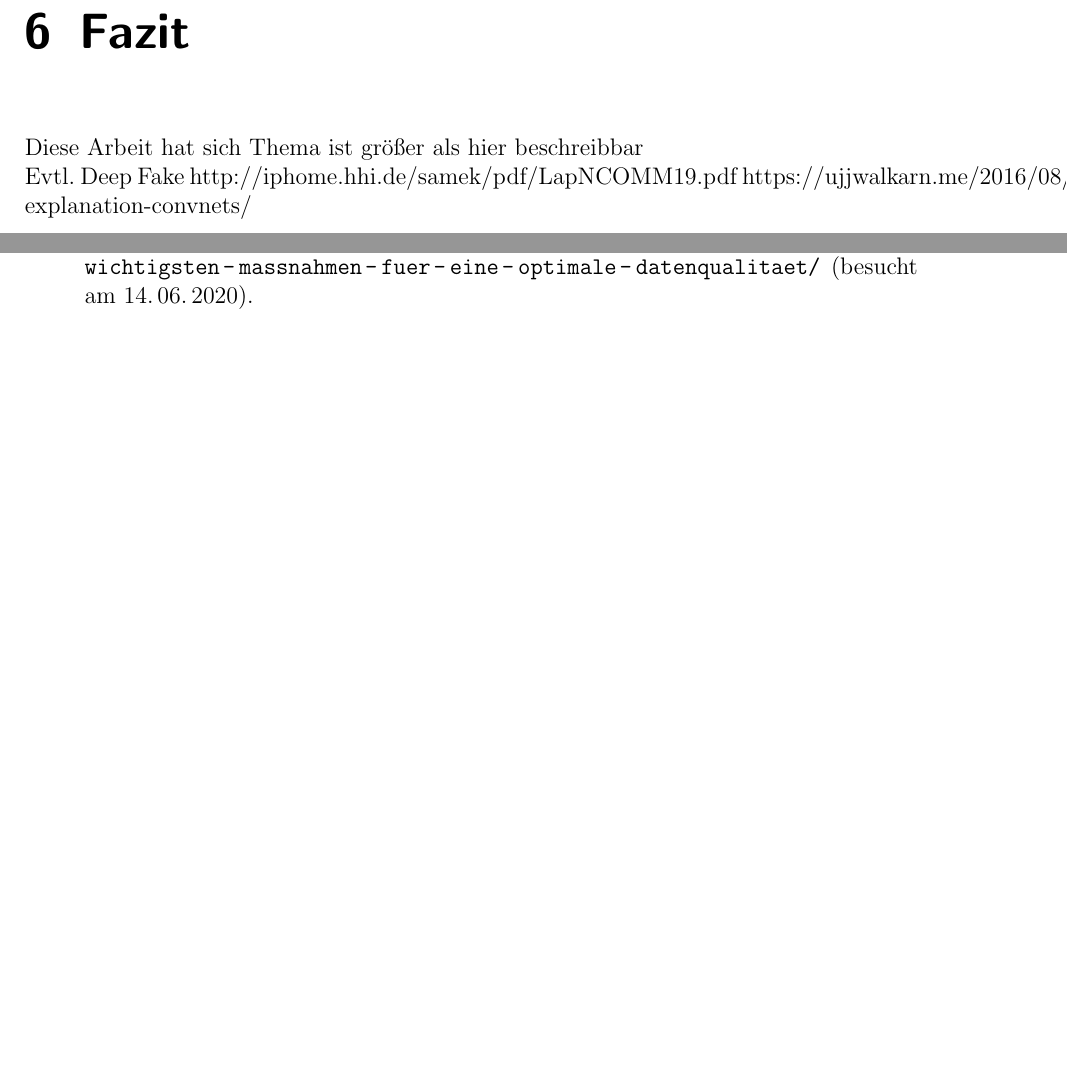
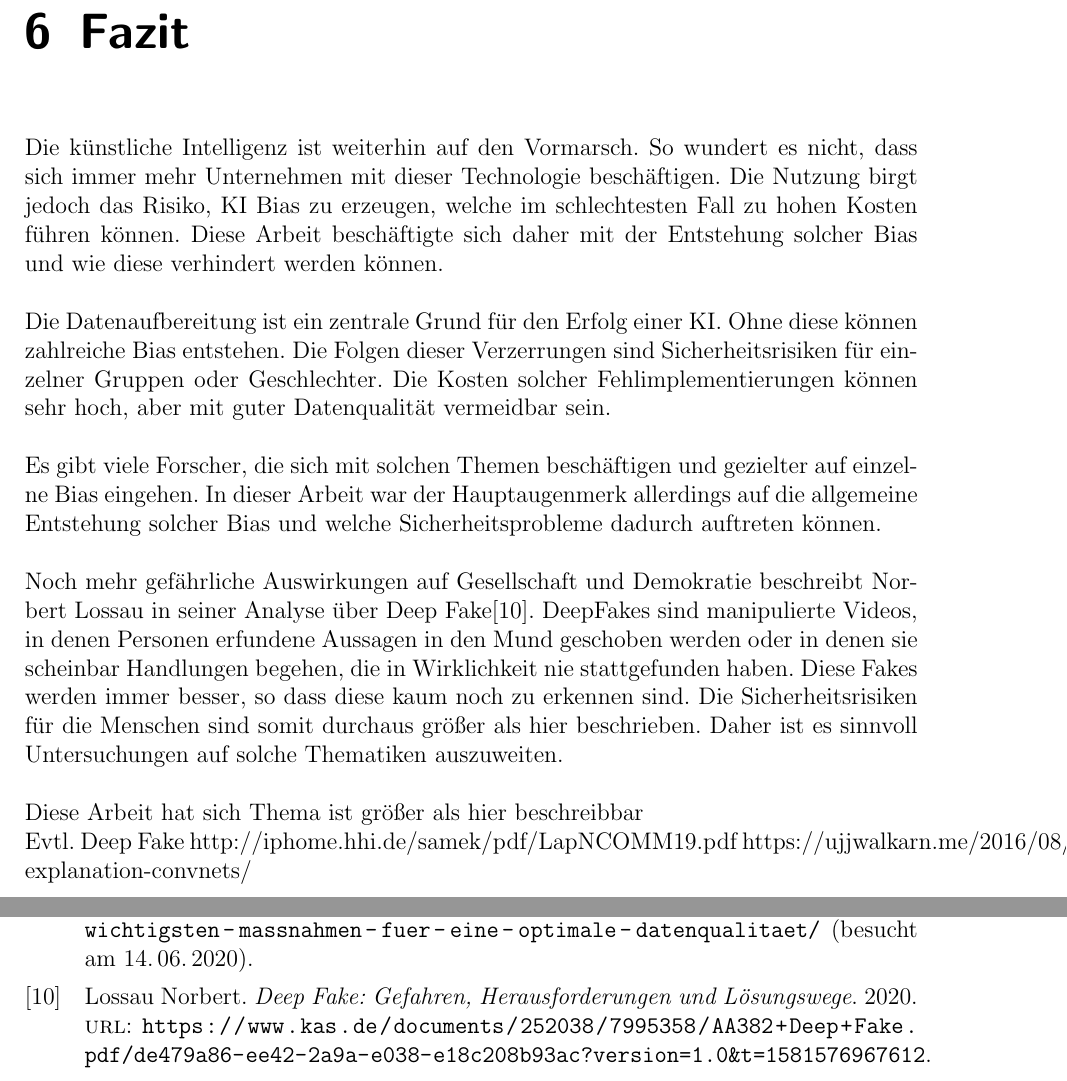
Before and after one commit to Moedav/ki-bias-seminararbeit, a LaTeX thesis (thesis.tex): two parts of pages 30 and 31 of 32, joined at a grey line, cut so that both start at the same text, the shorter picture padded with empty space. Compiled offline with pdfLaTeX.

Commit message:
Fazit hinzugefügt

```diff
--- a/thesis.tex
+++ b/thesis.tex
@@ -588,7 +588,13 @@ Beispiele für solche Techniken sind folgende:
 
 
 \chapter{Fazit}
-
+Die künstliche Intelligenz ist weiterhin auf den Vormarsch. So wundert es nicht, dass sich immer mehr Unternehmen mit dieser Technologie beschäftigen. Die Nutzung birgt jedoch das Risiko, KI Bias zu erzeugen, welche im schlechtesten Fall zu hohen Kosten führen können. Diese Arbeit beschäftigte sich daher mit der Entstehung solcher Bias und wie diese verhindert werden können.
+\\\\
+Die Datenaufbereitung ist ein zentrale Grund für den Erfolg einer KI. Ohne diese können zahlreiche Bias entstehen. Die Folgen dieser Verzerrungen sind Sicherheitsrisiken für einzelner Gruppen oder Geschlechter. Die Kosten solcher Fehlimplementierungen können sehr hoch, aber mit guter Datenqualität vermeidbar sein.
+\\\\
+Es gibt viele Forscher, die sich mit solchen Themen beschäftigen und gezielter auf einzelne Bias eingehen. In dieser Arbeit war der Hauptaugenmerk allerdings auf die allgemeine Entstehung solcher Bias und welche Sicherheitsprobleme dadurch auftreten können.
+\\\\
+Noch mehr gefährliche Auswirkungen auf Gesellschaft und Demokratie beschreibt Norbert Lossau in seiner Analyse über Deep Fake\cite{deepFake}. DeepFakes sind manipulierte Videos, in denen Personen erfundene Aussagen in den Mund geschoben werden oder in denen sie scheinbar Handlungen begehen, die in Wirklichkeit nie stattgefunden haben. Diese Fakes werden immer besser, so dass diese kaum noch zu erkennen sind. Die Sicherheitsrisiken für die Menschen sind somit durchaus größer als hier beschrieben. Daher ist es sinnvoll Untersuchungen auf solche Thematiken auszuweiten.
 \\\\
 Diese Arbeit hat sich
 Thema ist größer als hier beschreibbar
```
Also changed, not shown: literatur.bib (+7 -0 lines), thesis.pdf.
